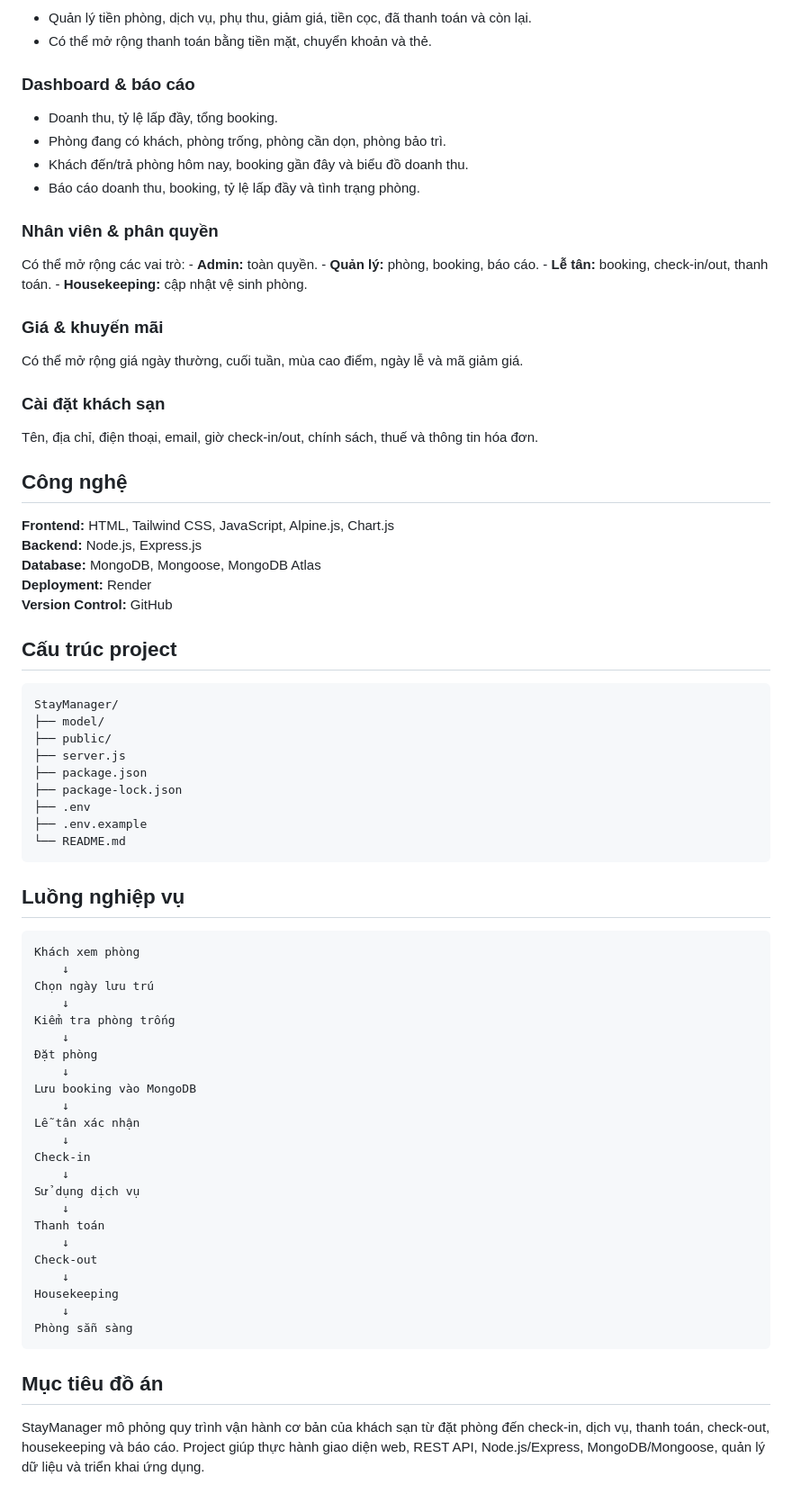
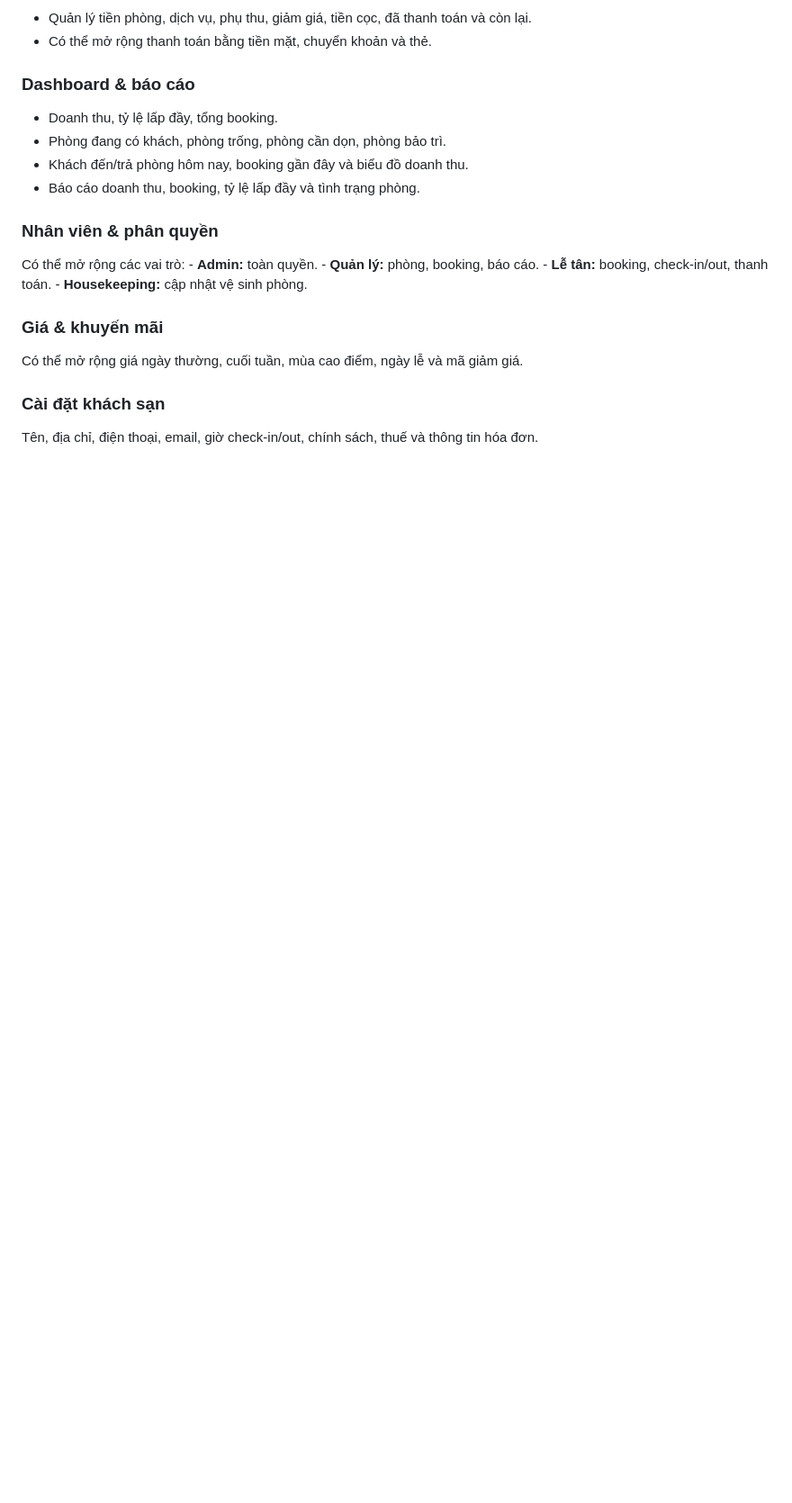
Before and after one commit to khoa097165-cpu/dat-phong-khach-san-nhom-5, a Markdown page: README.md, the part around the change. Shown at 90% size. GitHub-like rendering; blank space fills up the shorter version.

```diff
--- a/README.md
+++ b/README.md
@@ -88,56 +88,3 @@ giảm giá.
 
 Tên, địa chỉ, điện thoại, email, giờ check-in/out, chính sách, thuế và
 thông tin hóa đơn.
-
-## Công nghệ
-
-**Frontend:** HTML, Tailwind CSS, JavaScript, Alpine.js, Chart.js\
-**Backend:** Node.js, Express.js\
-**Database:** MongoDB, Mongoose, MongoDB Atlas\
-**Deployment:** Render\
-**Version Control:** GitHub
-
-## Cấu trúc project
-
-    StayManager/
-    ├── model/
-    ├── public/
-    ├── server.js
-    ├── package.json
-    ├── package-lock.json
-    ├── .env
-    ├── .env.example
-    └── README.md
-
-## Luồng nghiệp vụ
-
-    Khách xem phòng
-        ↓
-    Chọn ngày lưu trú
-        ↓
-    Kiểm tra phòng trống
-        ↓
-    Đặt phòng
-        ↓
-    Lưu booking vào MongoDB
-        ↓
-    Lễ tân xác nhận
-        ↓
-    Check-in
-        ↓
-    Sử dụng dịch vụ
-        ↓
-    Thanh toán
-        ↓
-    Check-out
-        ↓
-    Housekeeping
-        ↓
-    Phòng sẵn sàng
-
-## Mục tiêu đồ án
-
-StayManager mô phỏng quy trình vận hành cơ bản của khách sạn từ đặt
-phòng đến check-in, dịch vụ, thanh toán, check-out, housekeeping và báo
-cáo. Project giúp thực hành giao diện web, REST API, Node.js/Express,
-MongoDB/Mongoose, quản lý dữ liệu và triển khai ứng dụng.
```
